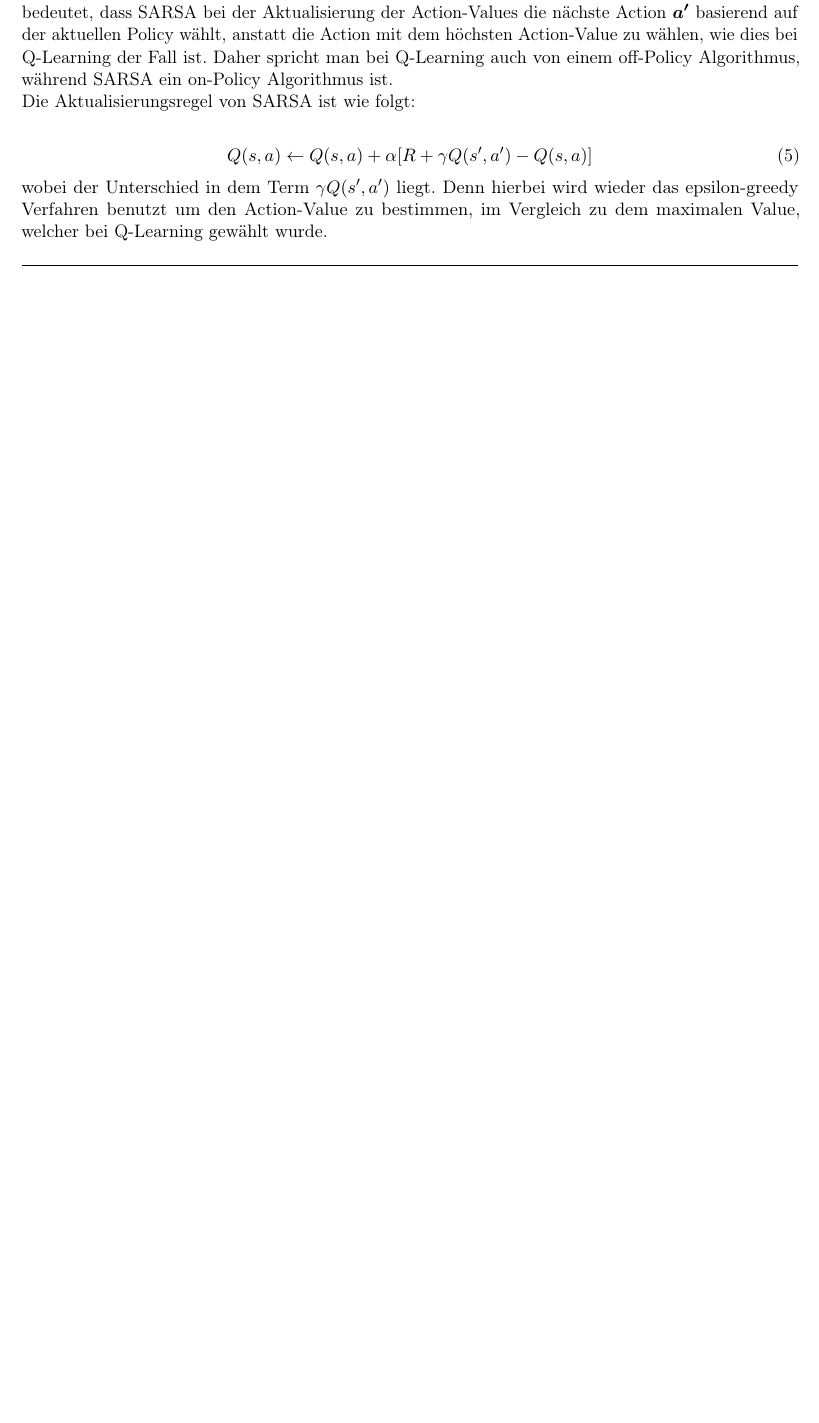
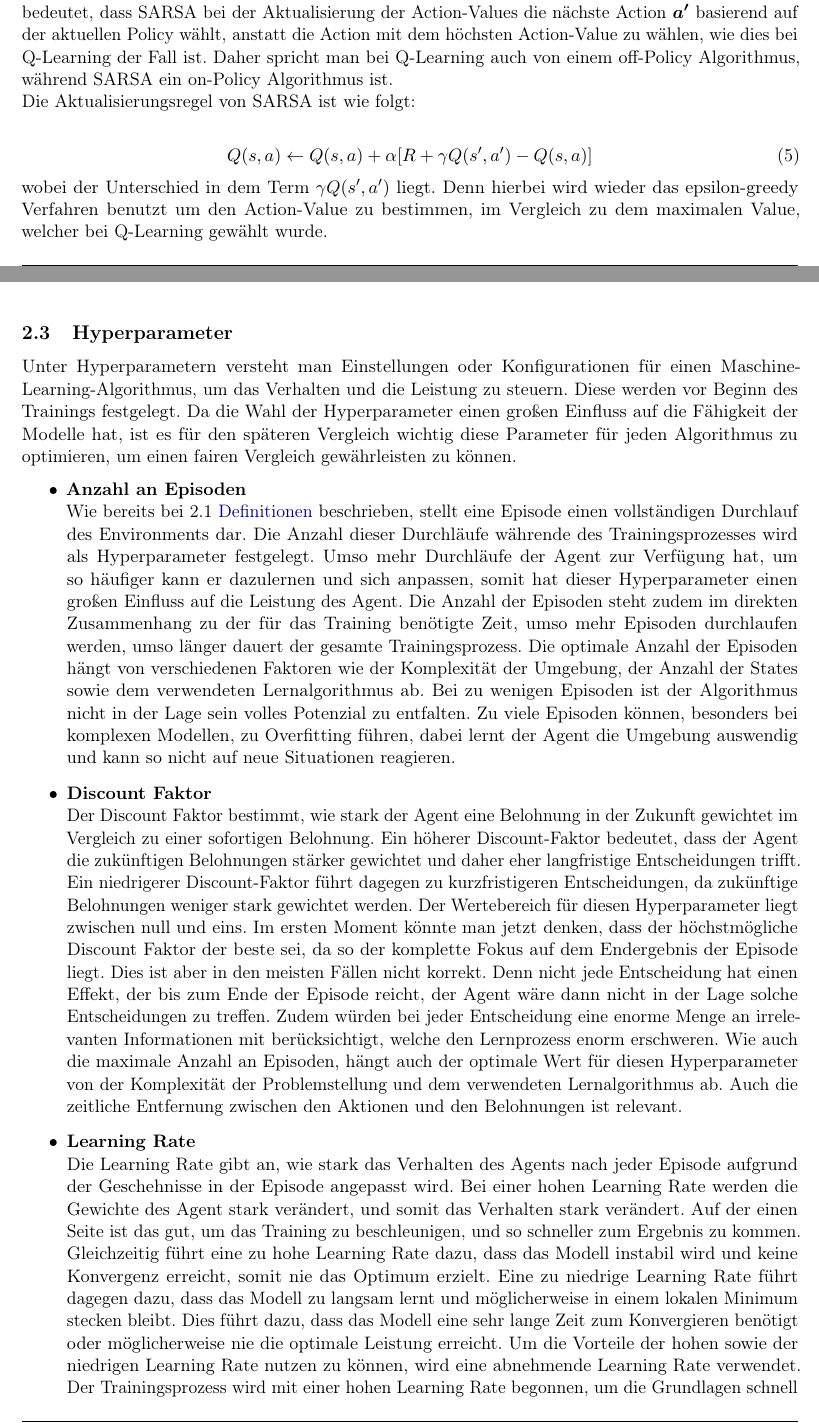
Before and after one commit to Joshi-2000/AML_Taxi, a LaTeX document (document/documentation.tex, which reads document/chapters/basics.tex): part of page 9 of 11 before the commit and two parts of pages 9 and 10 of 13 after it, the two joined at a grey line, cut so that both start at the same text, the shorter picture padded with empty space. Compiled offline with pdfLaTeX.

Commit message:
Hyperparameter Text added

```diff
--- a/document/chapters/basics.tex
+++ b/document/chapters/basics.tex
@@ -150,3 +150,13 @@ Die Aktualisierungsregel von SARSA ist wie folgt:
 \end{align}
 
 wobei der Unterschied in dem Term $\gamma Q(s',a')$ liegt. Denn hierbei wird wieder das epsilon-greedy Verfahren benutzt um den Action-Value zu bestimmen, im Vergleich zu dem maximalen Value, welcher bei Q-Learning gewählt wurde.
+
+\subsection{Hyperparameter}
+Unter Hyperparametern versteht man Einstellungen oder Konfigurationen für einen Maschine-Learning-Algorithmus, um das Verhalten und die Leistung zu steuern. Diese werden vor Beginn des Trainings festgelegt. Da die Wahl der Hyperparameter einen großen Einfluss auf die Fähigkeit der Modelle hat, ist es für den späteren Vergleich wichtig diese Parameter für jeden Algorithmus zu optimieren, um einen fairen Vergleich gewährleisten zu können.
+\begin{itemize}
+    \item \textbf{Anzahl an Episoden}\\
+    Wie bereits bei \ref*{Definitionen} \nameref{itm:Episode} beschrieben, stellt eine Episode einen vollständigen Durchlauf des Environments dar. Die Anzahl dieser Durchläufe währende des Trainingsprozesses wird als Hyperparameter festgelegt. Umso mehr Durchläufe der Agent zur Verfügung hat, um so häufiger kann er dazulernen und sich anpassen, somit hat dieser Hyperparameter einen großen Einfluss auf die Leistung des Agent. Die Anzahl der Episoden steht zudem im direkten Zusammenhang zu der für das Training benötigte Zeit, umso mehr Episoden durchlaufen werden, umso länger dauert der gesamte Trainingsprozess. Die optimale Anzahl der Episoden hängt von verschiedenen Faktoren wie der Komplexität der Umgebung, der Anzahl der States sowie dem verwendeten Lernalgorithmus ab. Bei zu wenigen Episoden ist der Algorithmus nicht in der Lage sein volles Potenzial zu entfalten. Zu viele Episoden können, besonders bei komplexen Modellen, zu Overfitting führen, dabei lernt der Agent die Umgebung auswendig und kann so nicht auf neue Situationen reagieren.
+    \item \textbf{Discount Faktor}\\
+    Der Discount Faktor bestimmt, wie stark der Agent eine Belohnung in der Zukunft gewichtet im Vergleich zu einer sofortigen Belohnung. Ein höherer Discount-Faktor bedeutet, dass der Agent die zukünftigen Belohnungen stärker gewichtet und daher eher langfristige Entscheidungen trifft. Ein niedrigerer Discount-Faktor führt dagegen zu kurzfristigeren Entscheidungen, da zukünftige Belohnungen weniger stark gewichtet werden. Der Wertebereich für diesen Hyperparameter liegt zwischen null und eins. Im ersten Moment könnte man jetzt denken, dass der höchstmögliche Discount Faktor der beste sei, da so der komplette Fokus auf dem Endergebnis der Episode liegt. Dies ist aber in den meisten Fällen nicht korrekt. Denn nicht jede Entscheidung hat einen Effekt, der bis zum Ende der Episode reicht, der Agent wäre dann nicht in der Lage solche Entscheidungen zu treffen. Zudem würden bei jeder Entscheidung eine enorme Menge an irrelevanten Informationen mit berücksichtigt, welche den Lernprozess enorm erschweren. Wie auch die maximale Anzahl an Episoden, hängt auch der optimale Wert für diesen Hyperparameter von der Komplexität der Problemstellung und dem verwendeten Lernalgorithmus ab. Auch die zeitliche Entfernung zwischen den Aktionen und den Belohnungen ist relevant.
+    \item \textbf{Learning Rate}\\
+    Die Learning Rate gibt an, wie stark das Verhalten des Agents nach jeder Episode aufgrund der Geschehnisse in der Episode angepasst wird. Bei einer hohen Learning Rate werden die Gewichte des Agent stark verändert, und somit das Verhalten stark verändert. Auf der einen Seite ist das gut, um das Training zu beschleunigen, und so schneller zum Ergebnis zu kommen. Gleichzeitig führt eine zu hohe Learning Rate dazu, dass das Modell instabil wird und keine Konvergenz erreicht, somit nie das Optimum erzielt. Eine zu niedrige Learning Rate führt dagegen dazu, dass das Modell zu langsam lernt und möglicherweise in einem lokalen Minimum stecken bleibt. Dies führt dazu, dass das Modell eine sehr lange Zeit zum Konvergieren benötigt oder möglicherweise nie die optimale Leistung erreicht. Um die Vorteile der hohen sowie der niedrigen Learning Rate nutzen zu können, wird eine abnehmende Learning Rate verwendet. Der Trainingsprozess wird mit einer hohen Learning Rate begonnen, um die Grundlagen schnell zu erlernen und lokale Minima zu vermeiden. Umso weiter das Training fortschreitet, umso mehr wird die Learning Rate reduziert, somit wird das Model stabiler und auf die optimale Leistung fein abgestimmt.
```
Also changed, not shown: document/documentation.pdf, document/chapters/basics.tex (9 more changed lines).
